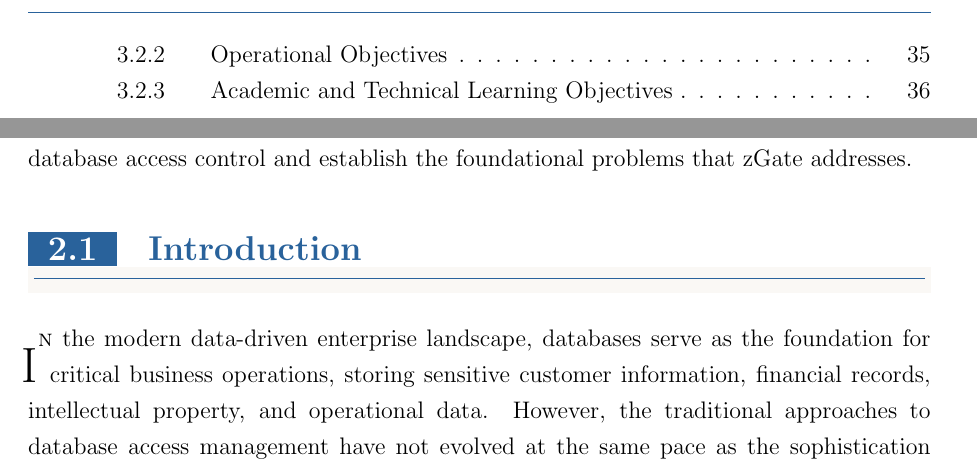
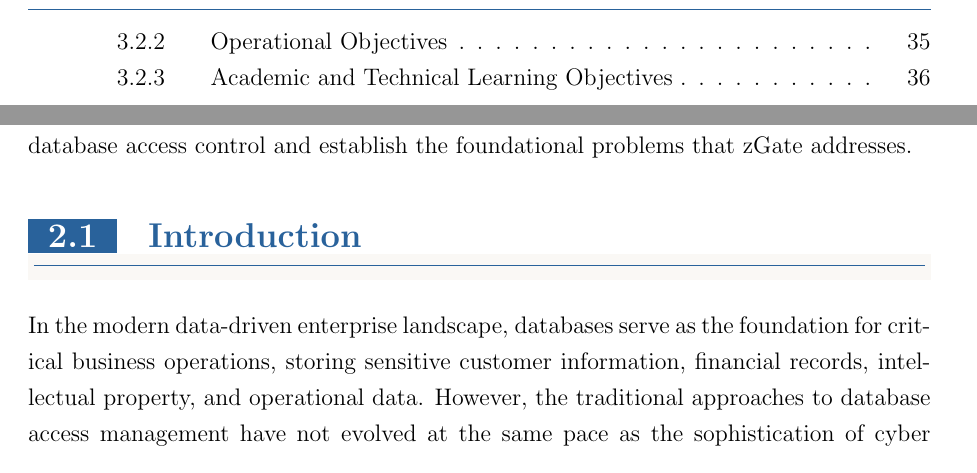
Before and after one commit to lll-michael-lll/Graduation-Project-Documentation, a LaTeX thesis (document_main.tex, which reads chapters/02_introduction.tex): two parts of pages 5 and 20 of 289, joined at a grey line, cut so that both start at the same text. Compiled offline with pdfLaTeX.

Commit message:
one eternity later

```diff
--- a/chapters/02_introduction.tex
+++ b/chapters/02_introduction.tex
@@ -14,7 +14,7 @@ In modern enterprises, databases store critical assets yet traditional access ma
 \end{sectionintro}
 
 \section{Introduction}
-\IEEEPARstart{I}{n} the modern data-driven enterprise landscape, databases serve as the foundation for critical business operations, storing sensitive customer information, financial records, intellectual property, and operational data. However, the traditional approaches to database access management have not evolved at the same pace as the sophistication of cyber threats and the complexity of organizational structures. Development teams, database administrators, data analysts, and various other technical personnel routinely require direct database access to perform their duties, creating significant security challenges that existing solutions fail to adequately address.
+In the modern data-driven enterprise landscape, databases serve as the foundation for critical business operations, storing sensitive customer information, financial records, intellectual property, and operational data. However, the traditional approaches to database access management have not evolved at the same pace as the sophistication of cyber threats and the complexity of organizational structures. Development teams, database administrators, data analysts, and various other technical personnel routinely require direct database access to perform their duties, creating significant security challenges that existing solutions fail to adequately address.
 
 zGate is a Zero Trust database access gateway designed to fundamentally transform how organizations manage, secure, and audit database access. Built on the principles of Zero Trust security architecture, zGate operates as an intelligent intermediary layer between users and database systems, enforcing identity-based access control, implementing dynamic query-level authorization, and ensuring complete auditability of all database operations. The system comprises three integrated components: a high-performance gateway server that intercepts and controls all database traffic, a command-line interface for streamlined user interactions, and a comprehensive web-based administration dashboard for policy management and monitoring.
 
--- a/document_main.tex
+++ b/document_main.tex
@@ -109,7 +109,8 @@
 \pagestyle{fancy}
 \fancyhf{} % Clear all headers and footers
 \fancyhead[L]{\small\textcolor{primaryBlue}{\nouppercase{\leftmark}}}
-\fancyhead[R]{\small\textcolor{primaryBlue}{\thepage}}
+\fancyhead[R]{\includegraphics[height=0.5cm]{images/zgate_logo.png}}
+\fancyfoot[C]{\small\textcolor{primaryBlue}{\thepage}}
 \renewcommand{\headrulewidth}{0.5pt}
 \renewcommand{\headrule}{\hbox to\headwidth{\color{primaryBlue}\leaders\hrule height \headrulewidth\hfill}}
 
```
Also changed, not shown: images/acc_types.jpg (added), images/ehemeral.png (added), images/shared_acc.jpg (added), images/zgate_logo.png (added), 2 other files.
